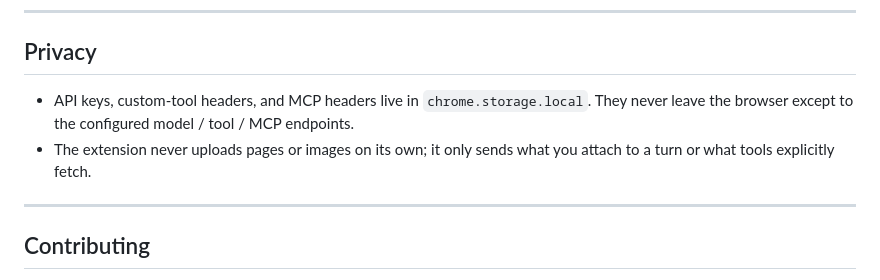
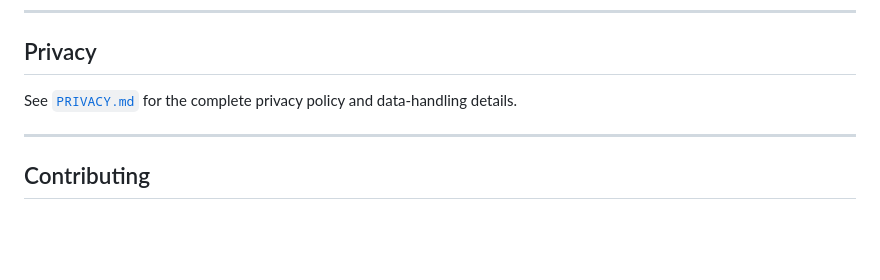
Before and after one commit to dbccccccc/Typst-Side-Agent, a Markdown page: README.md, the part around the change. Rendered like a GitHub page; blank space fills up the shorter version.

Commit message:
docs: add privacy policy
Add a comprehensive PRIVACY.md that documents data handling, permission usage, third-party transfers, and user controls.

```diff
--- a/README.md
+++ b/README.md
@@ -305,11 +305,7 @@ typst-side-agent/
 
 ## Privacy
 
-- API keys, custom-tool headers, and MCP headers live in
-  `chrome.storage.local`. They never leave the browser except to the
-  configured model / tool / MCP endpoints.
-- The extension never uploads pages or images on its own; it only sends what
-  you attach to a turn or what tools explicitly fetch.
+See [`PRIVACY.md`](./PRIVACY.md) for the complete privacy policy and data-handling details.
 
 ---
 
```
Also changed, not shown: PRIVACY.md (added, +120 -0 lines).
